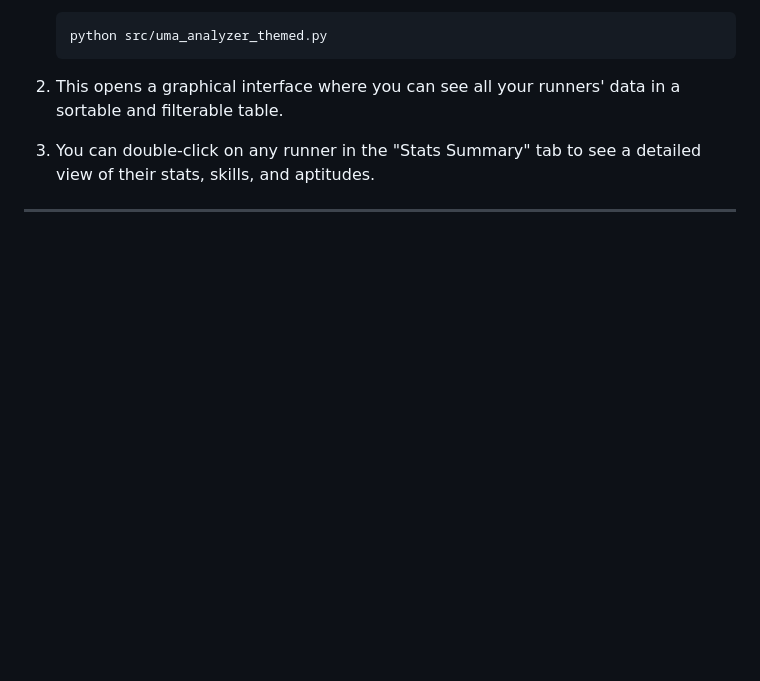
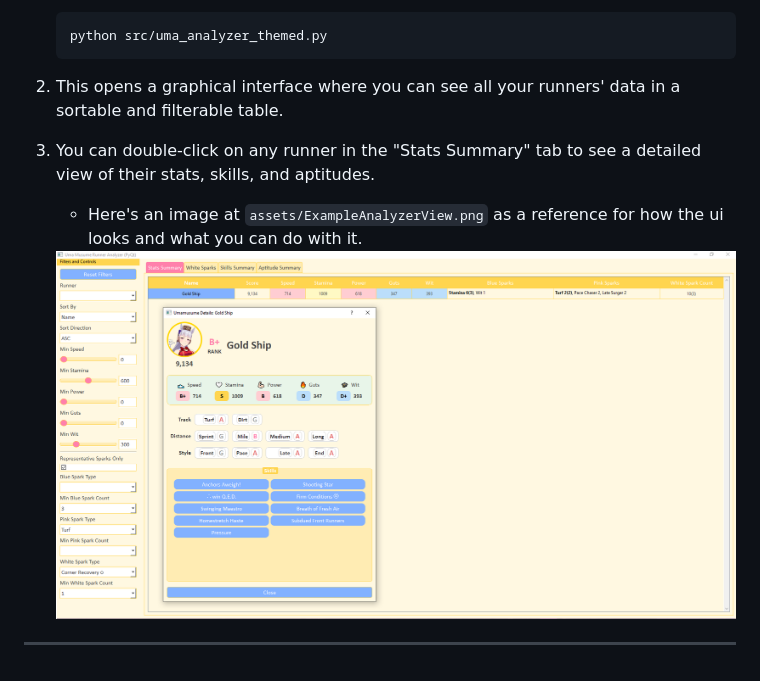
Before and after one commit to Zeekb/umascanner, a Markdown page: README.md, the part around the change printed below. Rendered like a GitHub page; pictures changed too: assets/ExampleAnalyzerView.png (added); blank space fills up the shorter version.

Commit message:
Updated README with ui image

```diff
--- a/README.md
+++ b/README.md
@@ -83,5 +83,7 @@ Next, you need to install some extra tools that the UMA Scanner needs to work. H
 2.  This opens a graphical interface where you can see all your runners' data in a sortable and filterable table.
 
 3.  You can double-click on any runner in the "Stats Summary" tab to see a detailed view of their stats, skills, and aptitudes.
+    *   Here's an image at `assets/ExampleAnalyzerView.png` as a reference for how the ui looks and what you can do with it.
+    <img src="assets/ExampleAnalyzerView.png" alt="SparkAreaExample.PNG" width="1800"/>
 
 ---
```
Also changed, not shown: other parts of README.md (+1 -1 lines), 2 other files.
